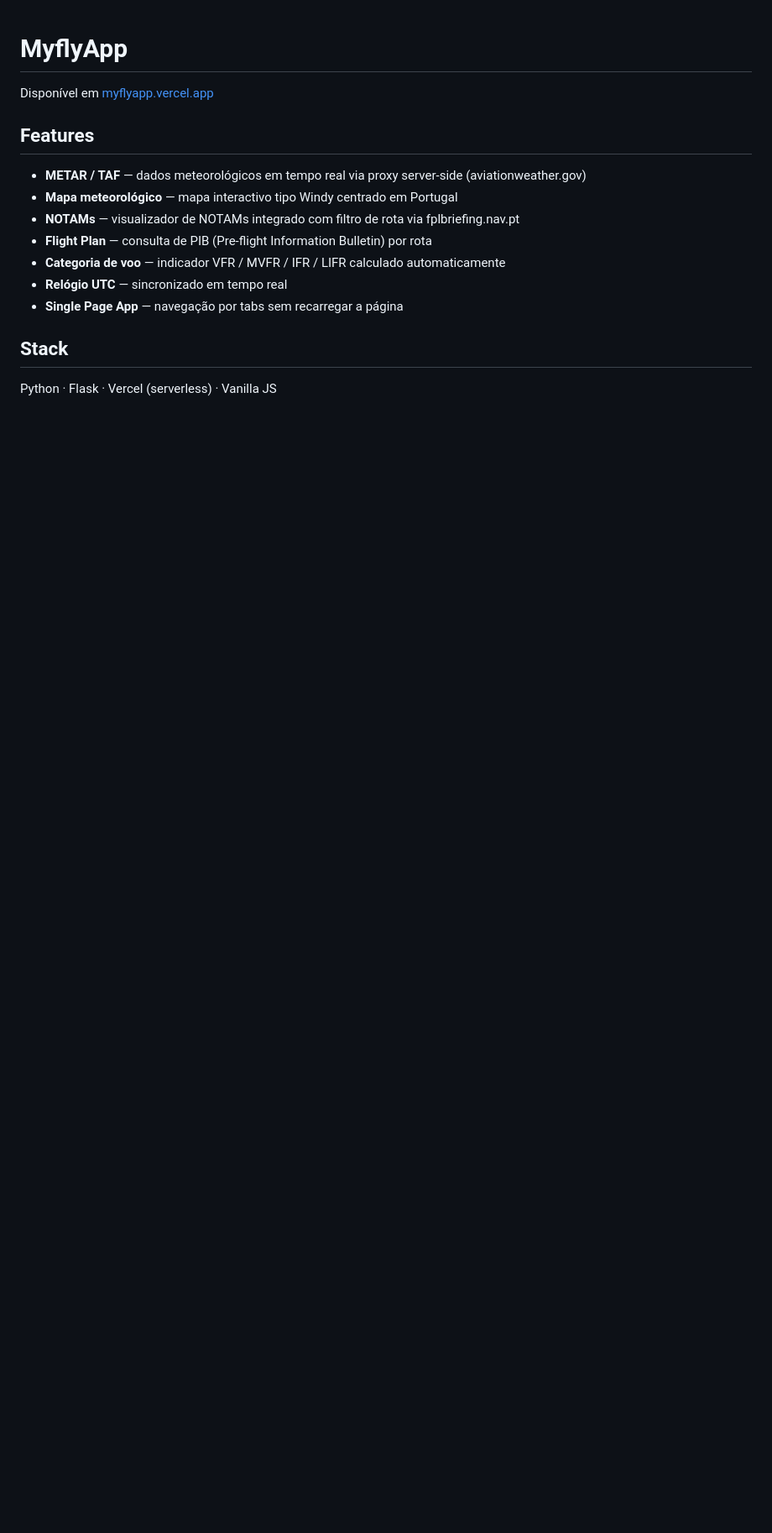
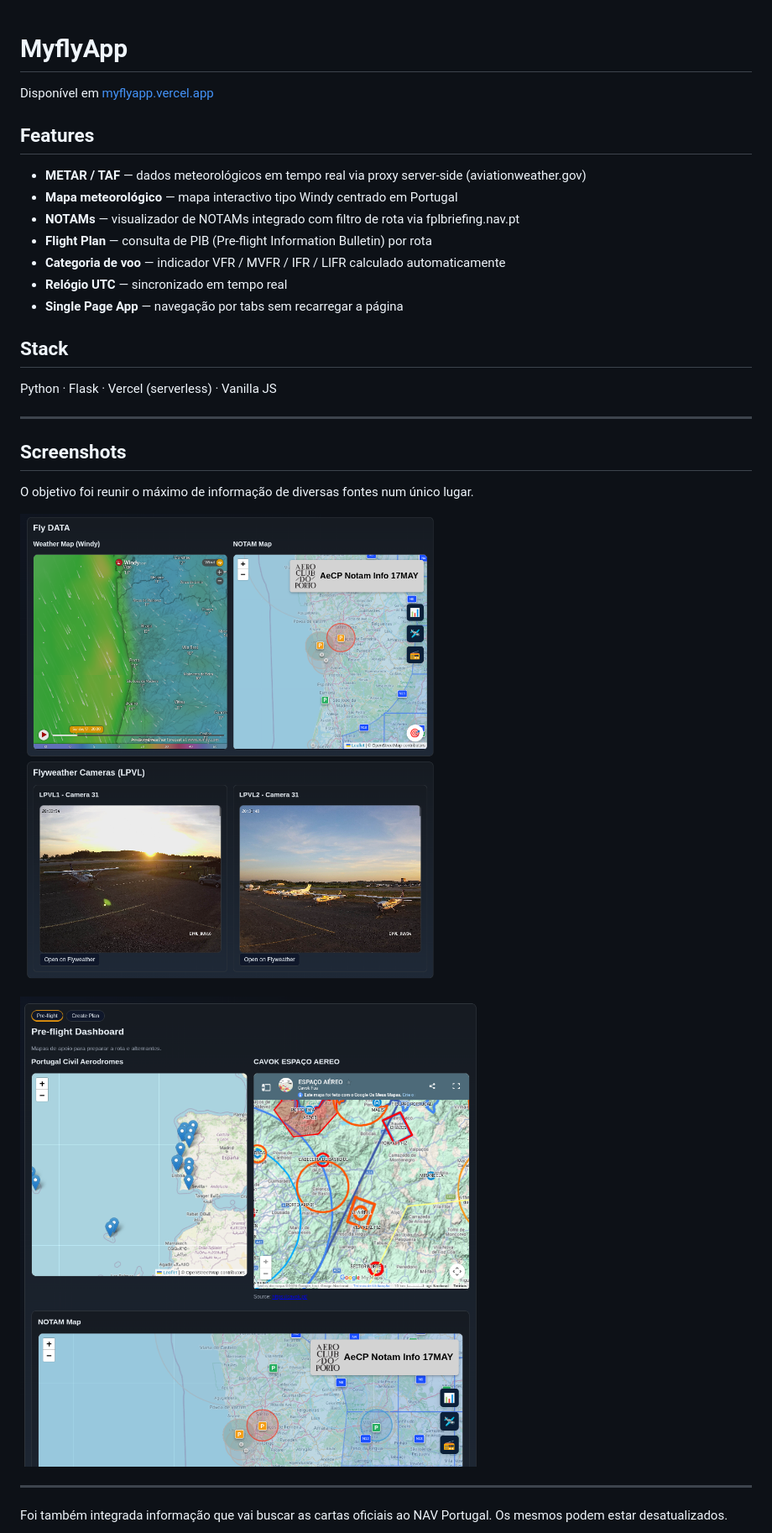
Before and after one commit to JoseAbreu28/myflyapp, a Markdown page: README.md, the part around one of its changes. Shown at 84% size. Rendered like a GitHub page; pictures changed too: image2.png (added), image3.png (added); blank space fills up the shorter version.

Commit message:
docs: add screenshots and narrative to README
Co-Authored-By: Claude Sonnet 4.6 <noreply@anthropic.com>

```diff
--- a/README.md
+++ b/README.md
@@ -16,3 +16,18 @@ Disponível em [myflyapp.vercel.app](https://myflyapp.vercel.app)
 ## Stack
 
 Python · Flask · Vercel (serverless) · Vanilla JS
+
+---
+
+## Screenshots
+
+O objetivo foi reunir o máximo de informação de diversas fontes num único lugar.
+
+![Fly DATA — mapa Windy, NOTAM map e câmeras Flyweather](image2.png)
+
+![Pre-flight Dashboard — mapa de aeródromos, espaço aéreo CAVOK e mapa NOTAM](image3.png)
+
+---
+
+Foi também integrada informação que vai buscar as cartas oficiais ao NAV Portugal. Os mesmos podem estar desatualizados.
+
```
Also changed, not shown: other parts of README.md (+7 -0 lines), image1.png (added), image4.png (added).
